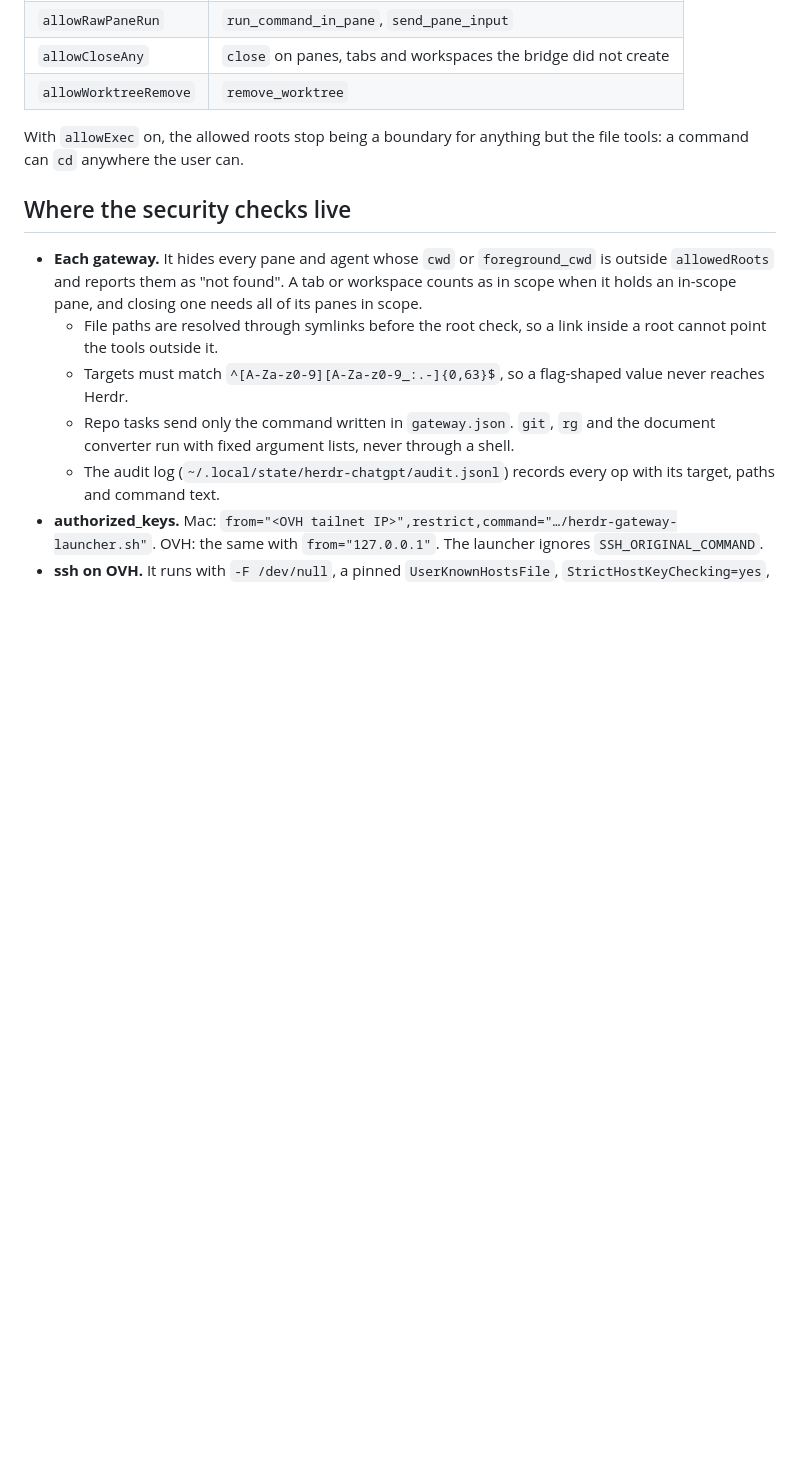
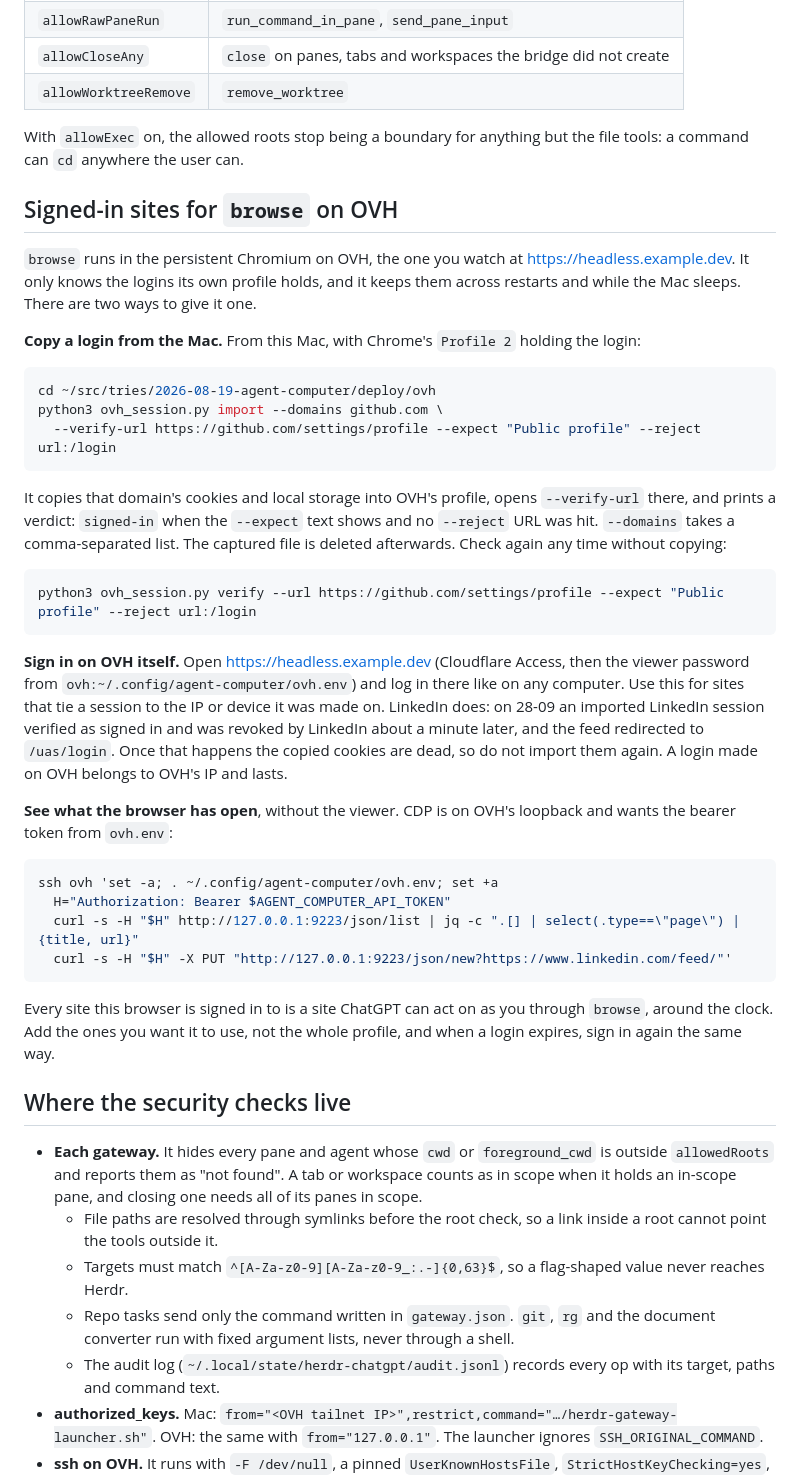
Before and after one commit to ivorpad/workdone, a Markdown page: README.md, the part around the change. GitHub-like rendering; blank space fills up the shorter version.

Commit message:
README: how to give OVH's browser a signed-in site, and why LinkedIn needs a login on OVH itself

````diff
--- a/README.md
+++ b/README.md
@@ -46,6 +46,37 @@ Each gateway rereads `gateway.json` on every call, so a capability turned off ta
 | `allowWorktreeRemove` | `remove_worktree` |
 
 With `allowExec` on, the allowed roots stop being a boundary for anything but the file tools: a command can `cd` anywhere the user can.
+
+## Signed-in sites for `browse` on OVH
+
+`browse` runs in the persistent Chromium on OVH, the one you watch at https://headless.example.dev. It only knows the logins its own profile holds, and it keeps them across restarts and while the Mac sleeps. There are two ways to give it one.
+
+**Copy a login from the Mac.** From this Mac, with Chrome's `Profile 2` holding the login:
+
+```sh
+cd ~/src/tries/2026-08-19-agent-computer/deploy/ovh
+python3 ovh_session.py import --domains github.com \
+  --verify-url https://github.com/settings/profile --expect "Public profile" --reject url:/login
+```
+
+It copies that domain's cookies and local storage into OVH's profile, opens `--verify-url` there, and prints a verdict: `signed-in` when the `--expect` text shows and no `--reject` URL was hit. `--domains` takes a comma-separated list. The captured file is deleted afterwards. Check again any time without copying:
+
+```sh
+python3 ovh_session.py verify --url https://github.com/settings/profile --expect "Public profile" --reject url:/login
+```
+
+**Sign in on OVH itself.** Open https://headless.example.dev (Cloudflare Access, then the viewer password from `ovh:~/.config/agent-computer/ovh.env`) and log in there like on any computer. Use this for sites that tie a session to the IP or device it was made on. LinkedIn does: on 28-09 an imported LinkedIn session verified as signed in and was revoked by LinkedIn about a minute later, and the feed redirected to `/uas/login`. Once that happens the copied cookies are dead, so do not import them again. A login made on OVH belongs to OVH's IP and lasts.
+
+**See what the browser has open**, without the viewer. CDP is on OVH's loopback and wants the bearer token from `ovh.env`:
+
+```sh
+ssh ovh 'set -a; . ~/.config/agent-computer/ovh.env; set +a
+  H="Authorization: Bearer $AGENT_COMPUTER_API_TOKEN"
+  curl -s -H "$H" http://127.0.0.1:9223/json/list | jq -c ".[] | select(.type==\"page\") | {title, url}"
+  curl -s -H "$H" -X PUT "http://127.0.0.1:9223/json/new?https://www.linkedin.com/feed/"'
+```
+
+Every site this browser is signed in to is a site ChatGPT can act on as you through `browse`, around the clock. Add the ones you want it to use, not the whole profile, and when a login expires, sign in again the same way.
 
 ## Where the security checks live
 
````
